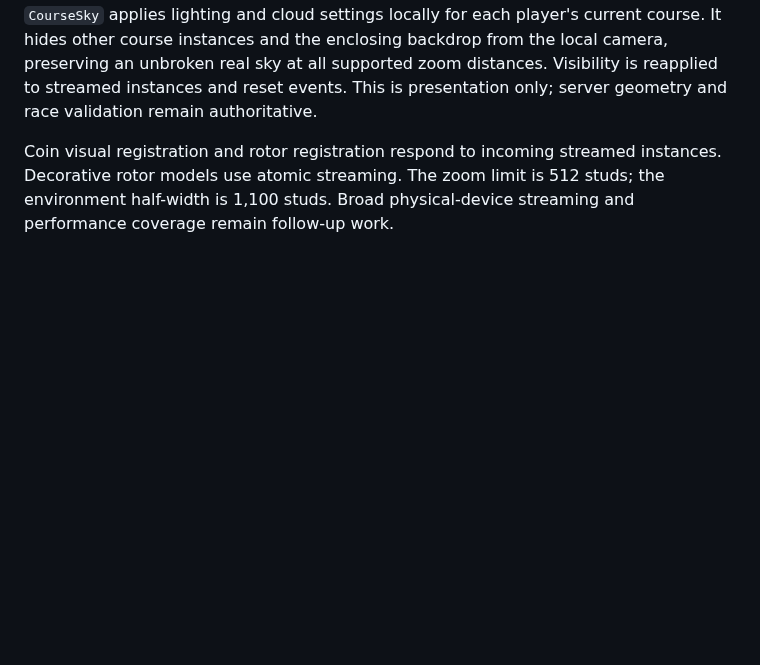
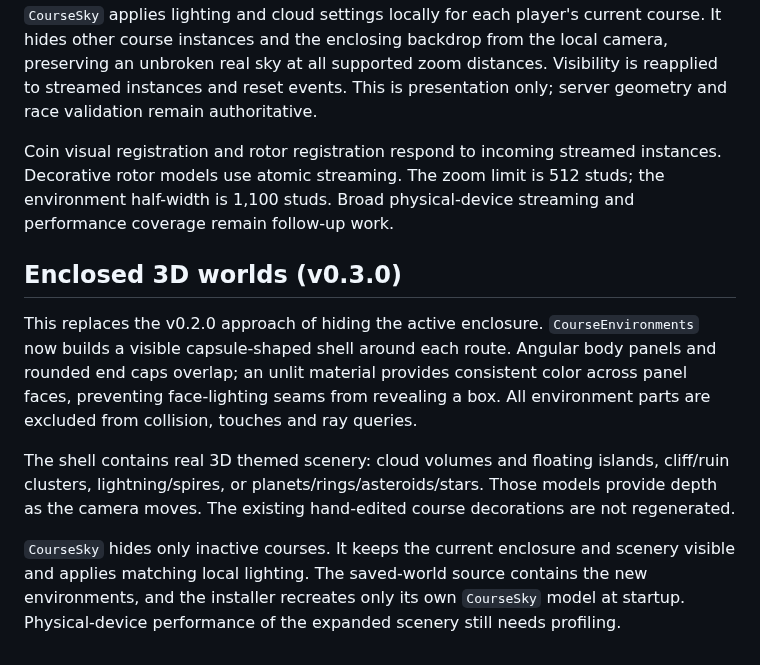
Before and after one commit to Alyzzini/skyfall-rush, a Markdown page: docs/ARCHITECTURE.md, the part around the change. GitHub-like rendering; blank space fills up the shorter version.

```diff
--- a/docs/ARCHITECTURE.md
+++ b/docs/ARCHITECTURE.md
@@ -59,3 +59,11 @@ The default project imports `src/world/SkyfallSprint.rbxm`, preserving manual is
 `CourseSky` applies lighting and cloud settings locally for each player's current course. It hides other course instances and the enclosing backdrop from the local camera, preserving an unbroken real sky at all supported zoom distances. Visibility is reapplied to streamed instances and reset events. This is presentation only; server geometry and race validation remain authoritative.
 
 Coin visual registration and rotor registration respond to incoming streamed instances. Decorative rotor models use atomic streaming. The zoom limit is 512 studs; the environment half-width is 1,100 studs. Broad physical-device streaming and performance coverage remain follow-up work.
+
+## Enclosed 3D worlds (v0.3.0)
+
+This replaces the v0.2.0 approach of hiding the active enclosure. `CourseEnvironments` now builds a visible capsule-shaped shell around each route. Angular body panels and rounded end caps overlap; an unlit material provides consistent color across panel faces, preventing face-lighting seams from revealing a box. All environment parts are excluded from collision, touches and ray queries.
+
+The shell contains real 3D themed scenery: cloud volumes and floating islands, cliff/ruin clusters, lightning/spires, or planets/rings/asteroids/stars. Those models provide depth as the camera moves. The existing hand-edited course decorations are not regenerated.
+
+`CourseSky` hides only inactive courses. It keeps the current enclosure and scenery visible and applies matching local lighting. The saved-world source contains the new environments, and the installer recreates only its own `CourseSky` model at startup. Physical-device performance of the expanded scenery still needs profiling.
```
Also changed, not shown: README.md (+16 -9 lines), docs/STUDIO-NOTES.md (+9 -0 lines), docs/images/garden-world.jpg (added), docs/images/space-world.jpg (added), 3 other files.
